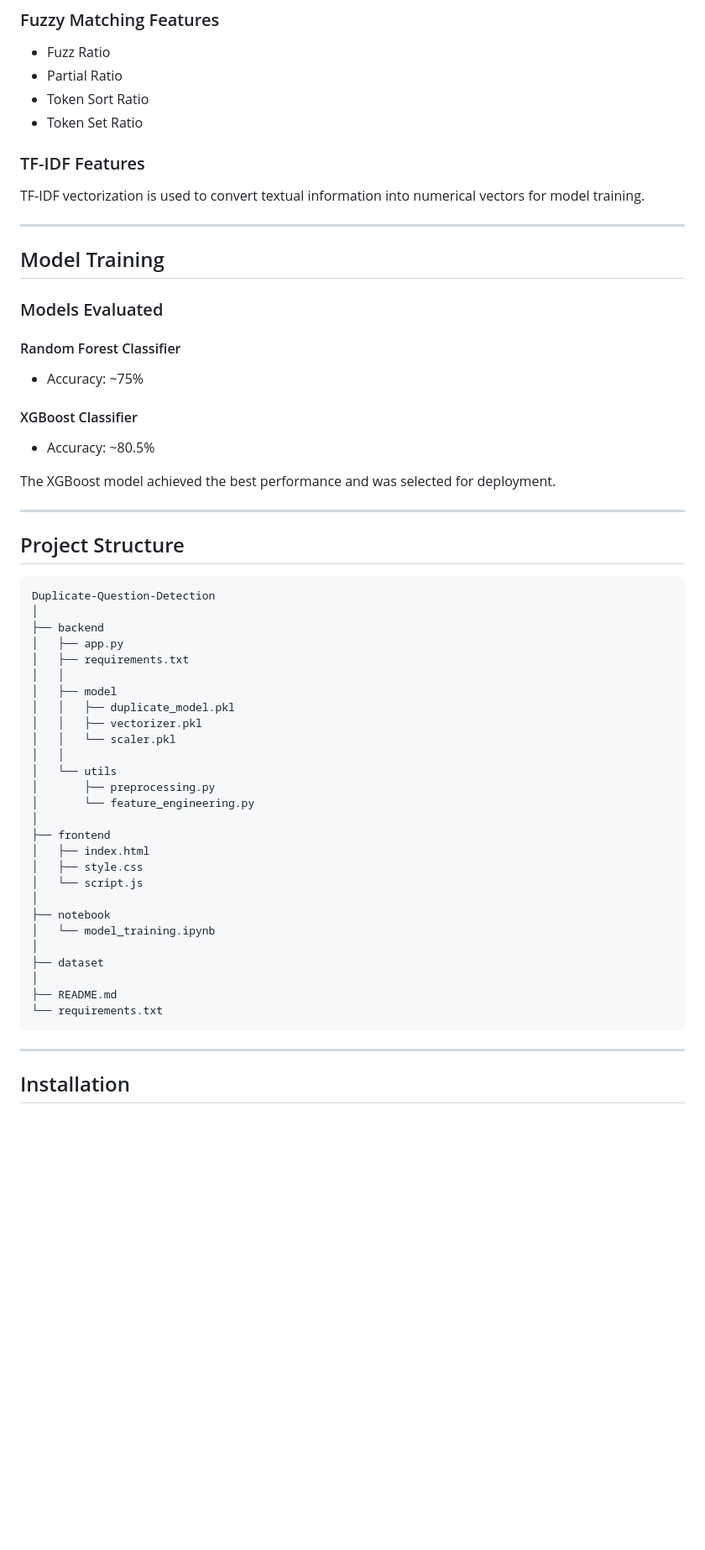
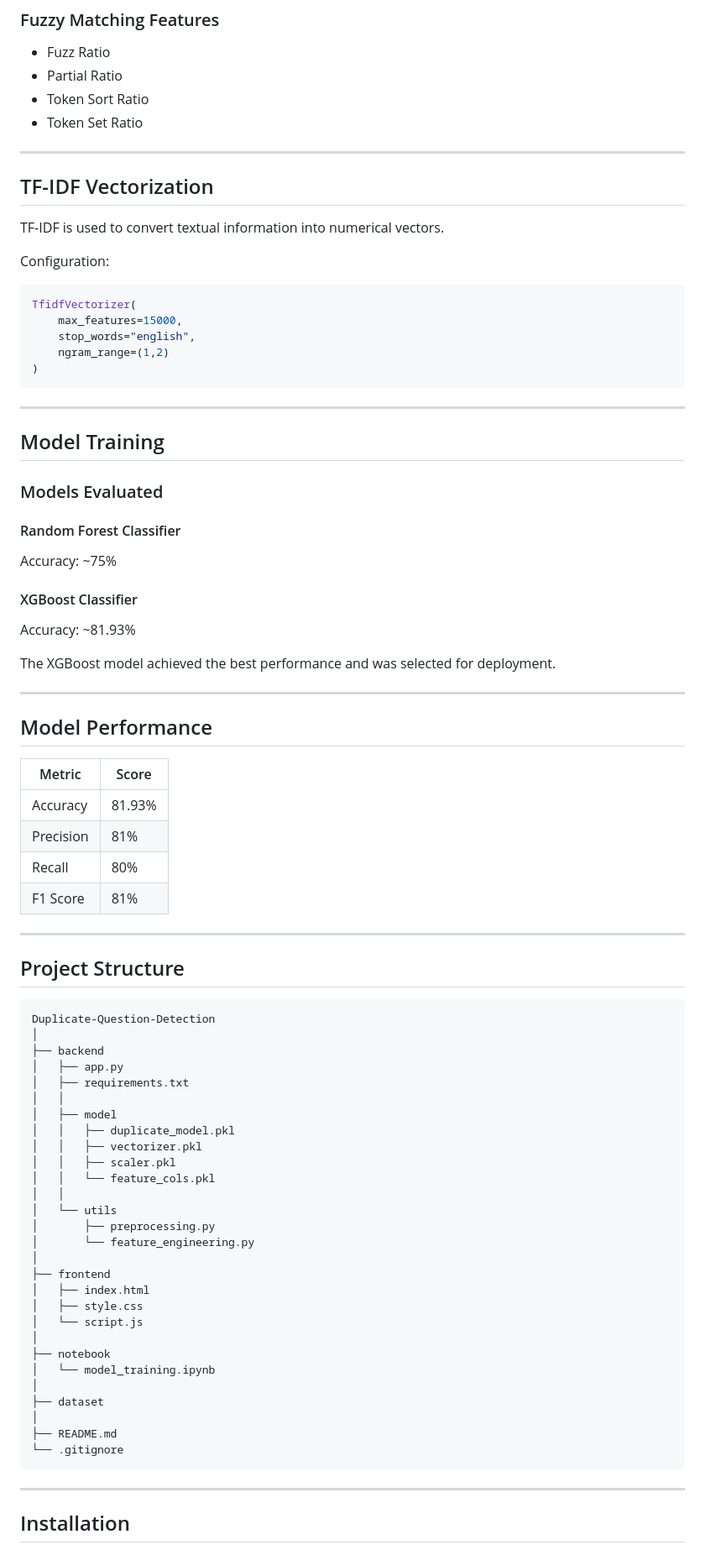
Before and after one commit to bstar042005/Duplicate-Question-Detection, a Markdown page: README.md, the part around one of its changes. Shown at 84% size. Rendered like a GitHub page; blank space fills up the shorter version.

````diff
--- a/README.md
+++ b/README.md
@@ -134,9 +147,21 @@ The following features were extracted from question pairs:
 * Token Sort Ratio
 * Token Set Ratio
 
-### TF-IDF Features
+---
 
-TF-IDF vectorization is used to convert textual information into numerical vectors for model training.
+## TF-IDF Vectorization
+
+TF-IDF is used to convert textual information into numerical vectors.
+
+Configuration:
+
+```python
+TfidfVectorizer(
+    max_features=15000,
+    stop_words="english",
+    ngram_range=(1,2)
+)
+```
 
 ---
 
@@ -146,13 +171,24 @@ TF-IDF vectorization is used to convert textual information into numerical vecto
 
 #### Random Forest Classifier
 
-* Accuracy: ~75%
+Accuracy: ~75%
 
 #### XGBoost Classifier
 
-* Accuracy: ~80.5%
+Accuracy: ~81.93%
 
 The XGBoost model achieved the best performance and was selected for deployment.
+
+---
+
+## Model Performance
+
+| Metric    | Score  |
+| --------- | ------ |
+| Accuracy  | 81.93% |
+| Precision | 81%    |
+| Recall    | 80%    |
+| F1 Score  | 81%    |
 
 ---
 
@@ -168,7 +204,8 @@ Duplicate-Question-Detection
 │   ├── model
 │   │   ├── duplicate_model.pkl
 │   │   ├── vectorizer.pkl
-│   │   └── scaler.pkl
+│   │   ├── scaler.pkl
+│   │   └── feature_cols.pkl
 │   │
 │   └── utils
 │       ├── preprocessing.py
@@ -185,7 +222,7 @@ Duplicate-Question-Detection
 ├── dataset
 │
 ├── README.md
-└── requirements.txt
+└── .gitignore
 ```
 
 ---
````
Also changed, not shown: other parts of README.md (+44 -23 lines).
